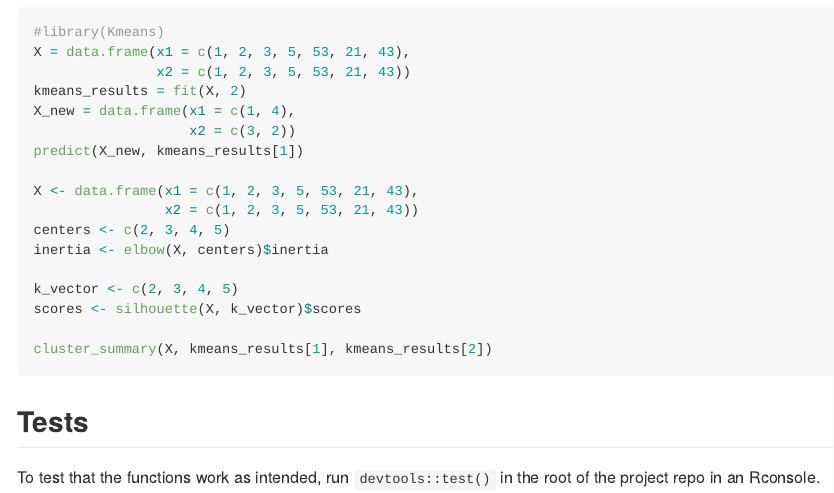
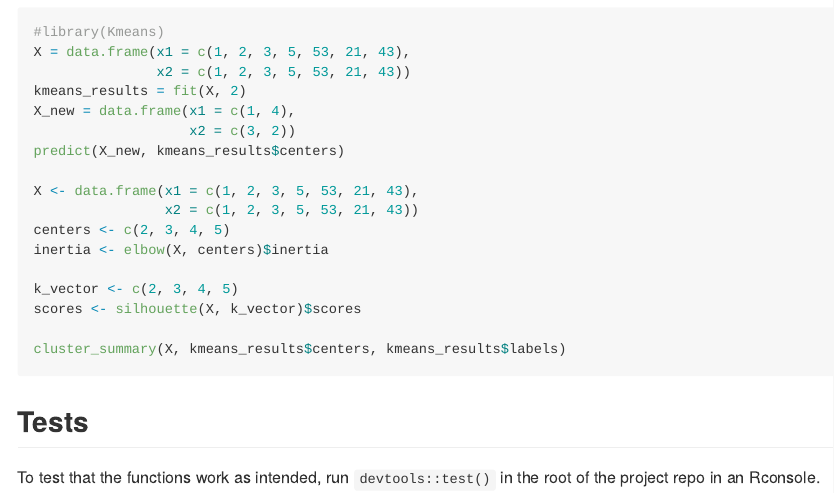
Before and after one commit to UBC-MDS/-DSCI_524_team_Cauchy_Kmeans_R, an R Markdown document (README.Rmd): the page in a window 1100 px wide, from 1250 px down. The pictures show the output file README.md that the author committed with the source, drawn offline in the style of GitHub.

Commit message:
Fixed usage example

````diff
--- a/README.Rmd
+++ b/README.Rmd
@@ -63,7 +63,7 @@ X = data.frame(x1 = c(1, 2, 3, 5, 53, 21, 43),
 kmeans_results = fit(X, 2)
 X_new = data.frame(x1 = c(1, 4),
                    x2 = c(3, 2))
-predict(X_new, kmeans_results[1])
+predict(X_new, kmeans_results$centers)
 
 X <- data.frame(x1 = c(1, 2, 3, 5, 53, 21, 43),
                 x2 = c(1, 2, 3, 5, 53, 21, 43))
@@ -73,7 +73,7 @@ inertia <- elbow(X, centers)$inertia
 k_vector <- c(2, 3, 4, 5)
 scores <- silhouette(X, k_vector)$scores
 
-cluster_summary(X, kmeans_results[1], kmeans_results[2])
+cluster_summary(X, kmeans_results$centers, kmeans_results$labels)
 ```
 
 ## Tests
````
Also changed, not shown: README.md.
